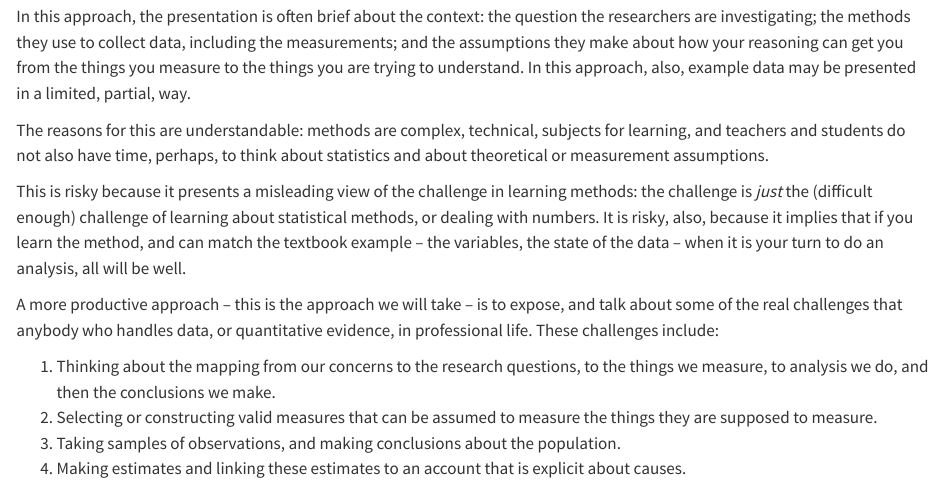
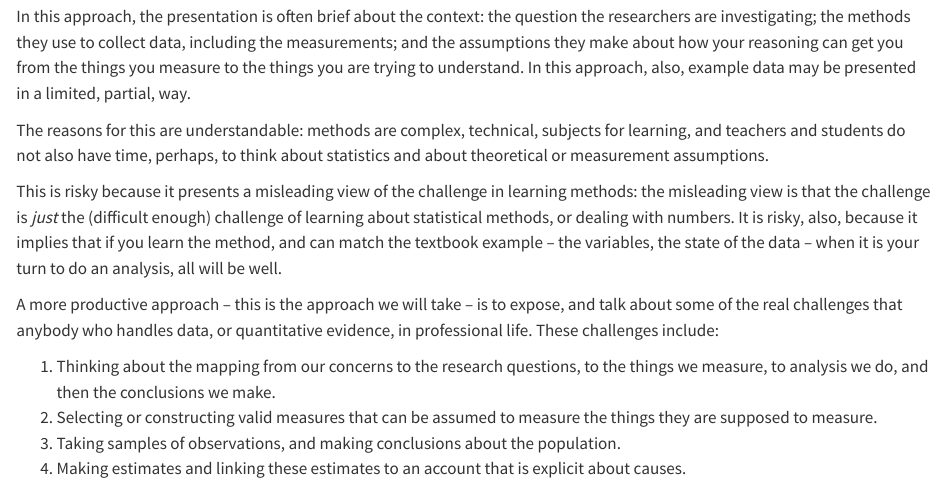
Before and after one commit to robayedavies/PSYC122-book, a Quarto document (index.qmd): the page in a window 1100 px wide, from 1290 px down. Rendered offline with R 4.5, knitr and Pandoc in place of Quarto, with nearby package versions.

Commit message:
-- DONE -- minor edit to wording

```diff
--- a/index.qmd
+++ b/index.qmd
@@ -39,7 +39,7 @@ In this approach, the presentation is often brief about the context: the questio
 
 The reasons for this are understandable: methods are complex, technical, subjects for learning, and teachers and students do not also have time, perhaps, to think about statistics and about theoretical or measurement assumptions.
 
-This is risky because it presents a misleading view of the challenge in learning methods: the challenge is *just* the (difficult enough) challenge of learning about statistical methods, or dealing with numbers. It is risky, also, because it implies that if you learn the method, and can match the textbook example -- the variables, the state of the data -- when it is your turn to do an analysis, all will be well.
+This is risky because it presents a misleading view of the challenge in learning methods: the misleading view is that the challenge is *just* the (difficult enough) challenge of learning about statistical methods, or dealing with numbers. It is risky, also, because it implies that if you learn the method, and can match the textbook example -- the variables, the state of the data -- when it is your turn to do an analysis, all will be well.
 
 A more productive approach -- this is the approach we will take -- is to expose, and talk about some of the real challenges that anybody who handles data, or quantitative evidence, in professional life. These challenges include:
 
```
